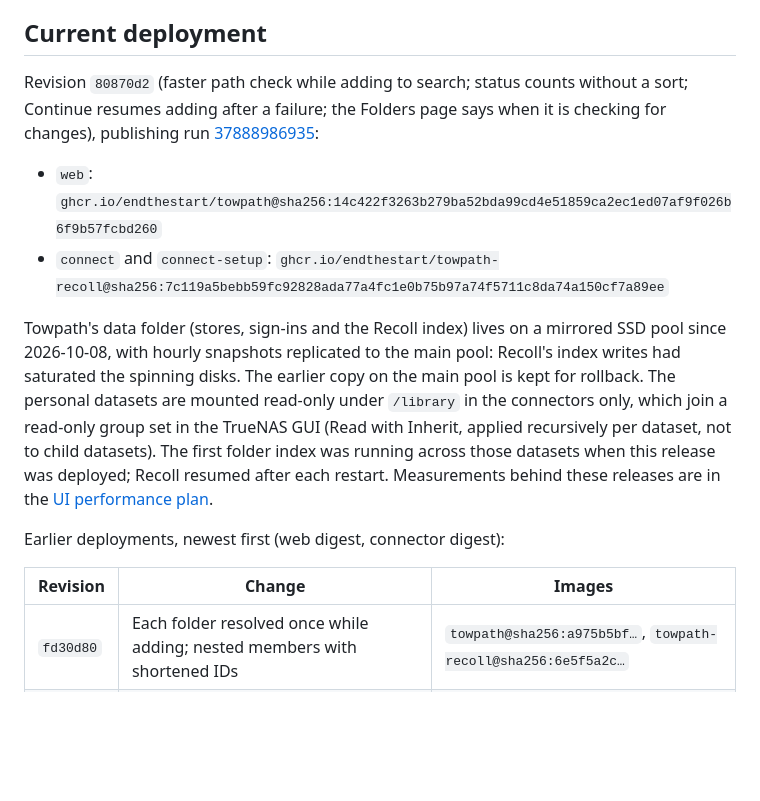
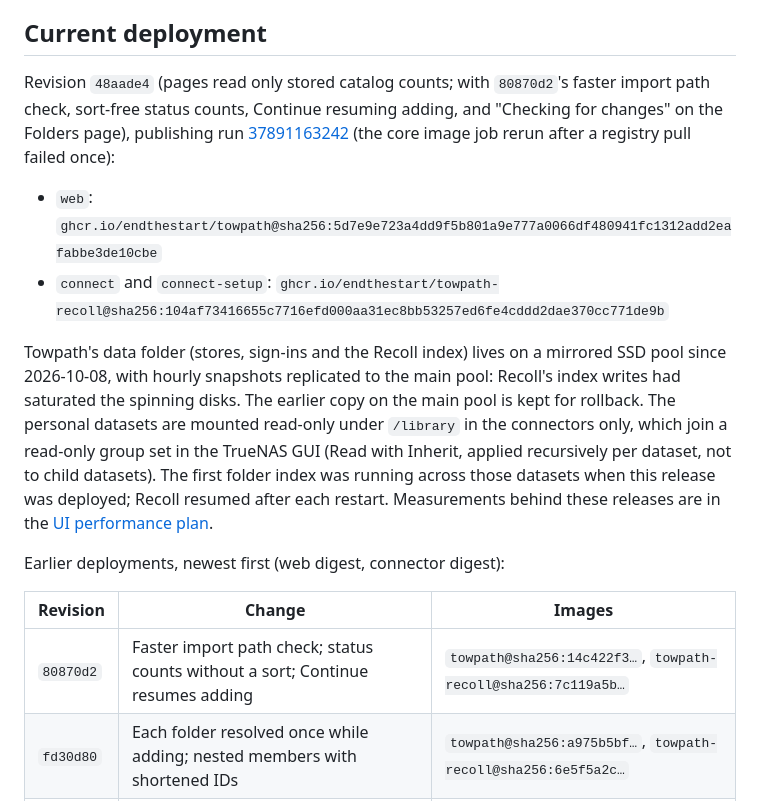
Before and after one commit to endthestart/towpath, a Markdown page: docs/setup/hub.md, the part around the change. Drawn GitHub-style; blank space fills up the shorter version.

Commit message:
Record the 48aade4 deployment on Hub

```diff
--- a/docs/setup/hub.md
+++ b/docs/setup/hub.md
@@ -6,12 +6,13 @@ a time; there is no Friday deadline.
 
 ## Current deployment
 
-Revision `80870d2` (faster path check while adding to search; status counts without a sort; Continue resumes
-adding after a failure; the Folders page says when it is checking for changes), publishing run
-[37888986935](https://github.com/endthestart/towpath/actions/runs/37888986935):
+Revision `48aade4` (pages read only stored catalog counts; with `80870d2`'s faster import path check,
+sort-free status counts, Continue resuming adding, and "Checking for changes" on the Folders page), publishing
+run [37891163242](https://github.com/endthestart/towpath/actions/runs/37891163242) (the core image job rerun
+after a registry pull failed once):
 
-- `web`: `ghcr.io/endthestart/towpath@sha256:14c422f3263b279ba52bda99cd4e51859ca2ec1ed07af9f026b6f9b57fcbd260`
-- `connect` and `connect-setup`: `ghcr.io/endthestart/towpath-recoll@sha256:7c119a5bebb59fc92828ada77a4fc1e0b75b97a74f5711c8da74a150cf7a89ee`
+- `web`: `ghcr.io/endthestart/towpath@sha256:5d7e9e723a4dd9f5b801a9e777a0066df480941fc1312add2eafabbe3de10cbe`
+- `connect` and `connect-setup`: `ghcr.io/endthestart/towpath-recoll@sha256:104af73416655c7716efd000aa31ec8bb53257ed6fe4cddd2dae370cc771de9b`
 
 Towpath's data folder (stores, sign-ins and the Recoll index) lives on a mirrored SSD pool since 2026-10-08,
 with hourly snapshots replicated to the main pool: Recoll's index writes had saturated the spinning disks. The
@@ -26,6 +27,7 @@ Earlier deployments, newest first (web digest, connector digest):
 
 | Revision | Change | Images |
 | --- | --- | --- |
+| `80870d2` | Faster import path check; status counts without a sort; Continue resumes adding | `towpath@sha256:14c422f3…`, `towpath-recoll@sha256:7c119a5b…` |
 | `fd30d80` | Each folder resolved once while adding; nested members with shortened IDs | `towpath@sha256:a975b5bf…`, `towpath-recoll@sha256:6e5f5a2c…` |
 | `c615cc5` | Folders page shows files in search and the reading pace | `towpath@sha256:6074e246…`, `towpath-recoll@sha256:01eebb4d…` |
 | `339f3b3` | Live panels with htmx | `towpath@sha256:7b3acc35…`, `towpath-recoll@sha256:4e19ce4a…` |
```
